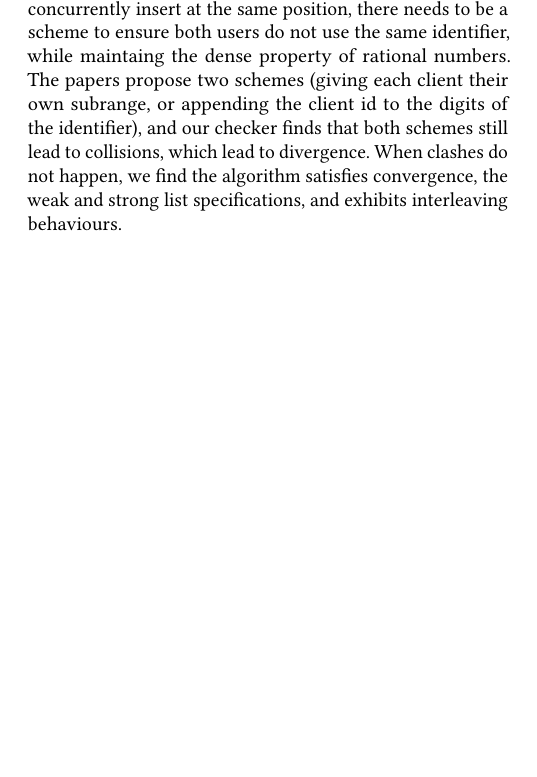
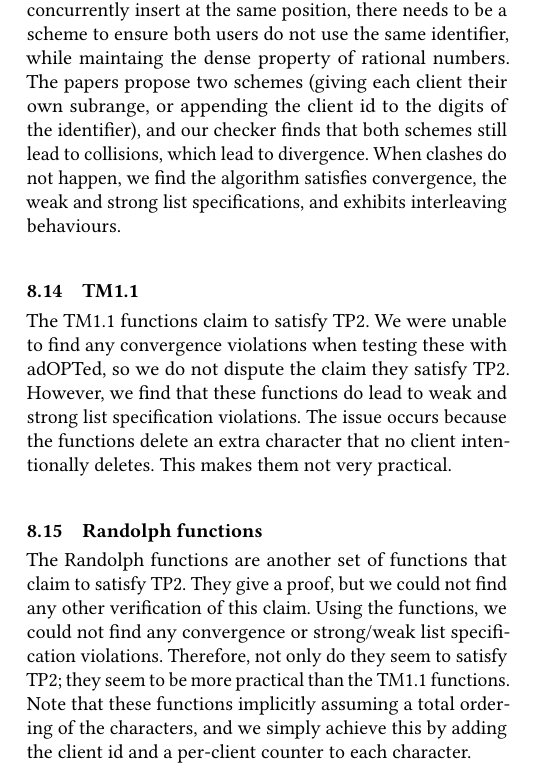
Before and after one commit to samiabobaker/collaborative-text-editing-algorithms, a LaTeX paper (paper/paper.tex): part of one column of page 8 of 9, cut so that both start at the same text, the shorter picture padded with empty space. Compiled offline with pdfLaTeX.

Commit message:
Some comments on TM1.1, Randolph functions and TP2 impossibility theorem.

```diff
--- a/paper/paper.tex
+++ b/paper/paper.tex
@@ -671,6 +675,17 @@ a scheme to ensure both users do not use the same identifier, while maintaing th
 to collisions, which lead to divergence. When clashes do not happen, we find the algorithm satisfies convergence, the weak and strong list specifications, and exhibits
 interleaving behaviours.
 
+\subsection{TM1.1}
+
+The TM1.1 functions claim to satisfy TP2. We were unable to find any convergence violations when testing these with adOPTed, so we do not dispute the claim they satisfy TP2. However, we find that these
+functions do lead to weak and strong list specification violations. The issue occurs because the functions delete an extra character that no client intentionally deletes. This makes them not very practical.
+
+\subsection{Randolph functions}
+
+The Randolph functions are another set of functions that claim to satisfy TP2. They give a proof, but we could not find any other verification of this claim. Using the functions, we could not find any convergence or strong/weak list specification violations. Therefore, not only do
+they seem to satisfy TP2; they seem to be more practical than the TM1.1 functions. Note that these functions implicitly assuming a total ordering of the characters, and we simply achieve this by adding the client id and a per-client counter to
+each character.
+
 \subsection{Interleaving in OT algorithms}
 
 Many OT algorithms only exhibit interleaving in one direction but not the other. Switch the ordering of the priority scheme switches which
```
Also changed, not shown: paper/paper.tex (4 more changed lines).
